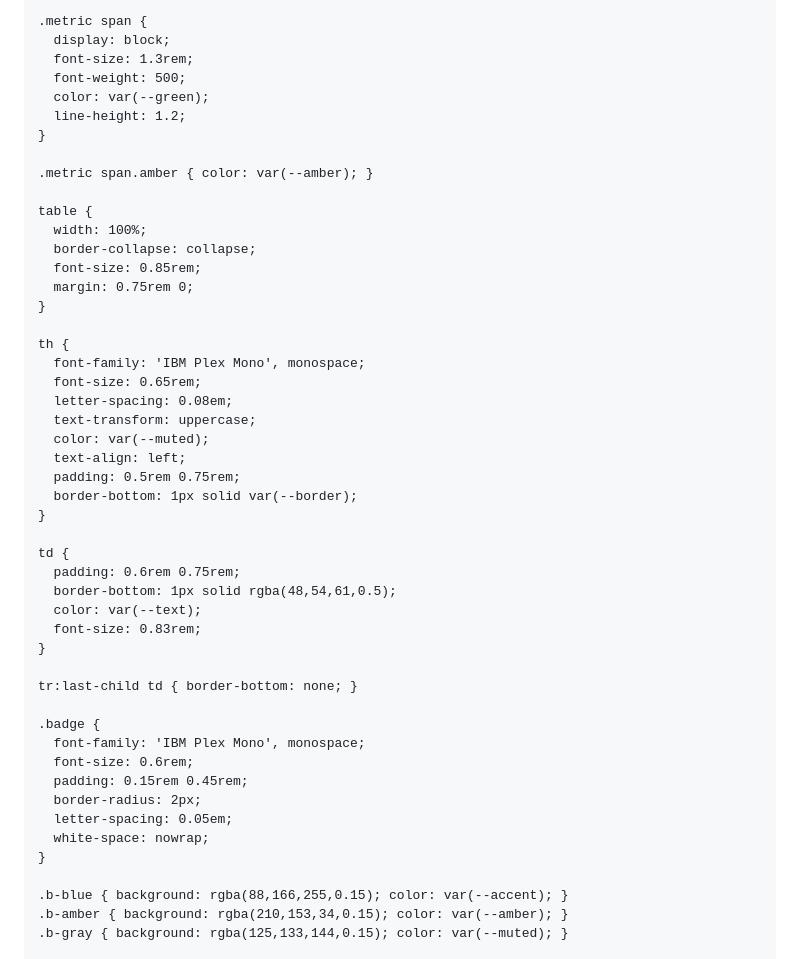
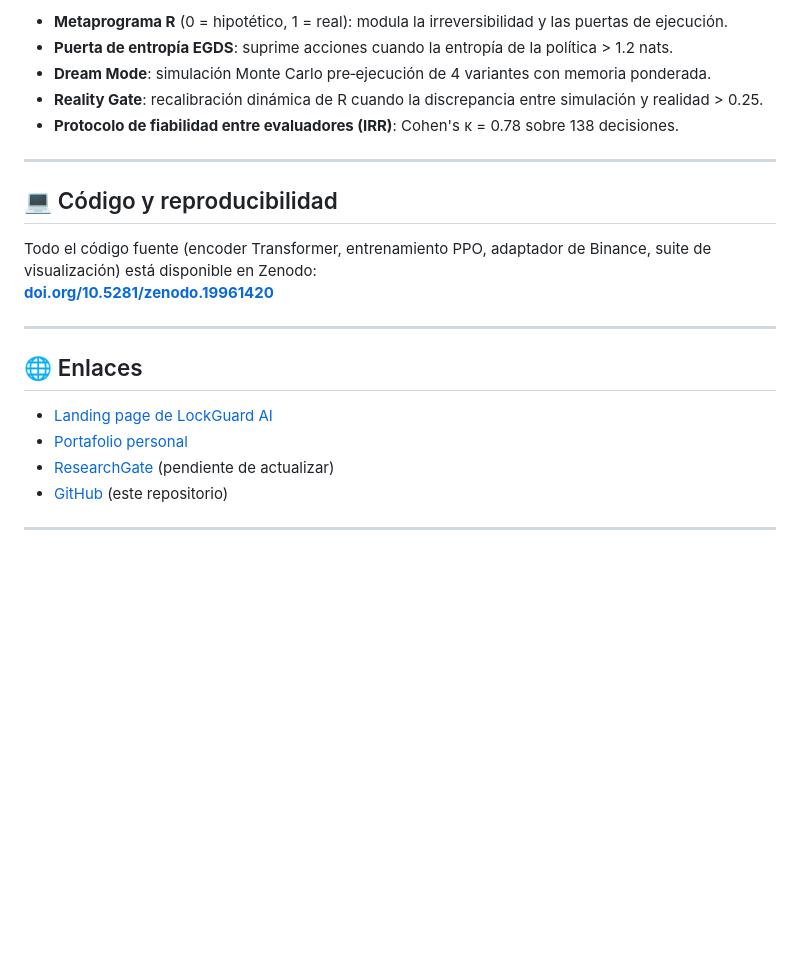
Before and after one commit to uberlandisfiolreyes74-spec/uberlandis-projects.html, a Markdown page: README.md, the part around one of its changes. Drawn GitHub-style; blank space fills up the shorter version.

Commit message:
Revise README content for clarity and updates
Updated README to reflect new research focus and project details.

```diff
--- a/README.md
+++ b/README.md
@@ -119,51 +47,25 @@
 
-    .metric span {
-      display: block;
-      font-size: 1.3rem;
-      font-weight: 500;
-      color: var(--green);
-      line-height: 1.2;
-    }
+- **Metaprograma R** (0 = hipotético, 1 = real): modula la irreversibilidad y las puertas de ejecución.
+- **Puerta de entropía EGDS**: suprime acciones cuando la entropía de la política > 1.2 nats.
+- **Dream Mode**: simulación Monte Carlo pre‑ejecución de 4 variantes con memoria ponderada.
+- **Reality Gate**: recalibración dinámica de R cuando la discrepancia entre simulación y realidad > 0.25.
+- **Protocolo de fiabilidad entre evaluadores (IRR)**: Cohen's κ = 0.78 sobre 138 decisiones.
 
-    .metric span.amber { color: var(--amber); }
+---
 
-    table {
-      width: 100%;
-      border-collapse: collapse;
-      font-size: 0.85rem;
-      margin: 0.75rem 0;
-    }
+## 💻 Código y reproducibilidad
 
-    th {
-      font-family: 'IBM Plex Mono', monospace;
-      font-size: 0.65rem;
-      letter-spacing: 0.08em;
-      text-transform: uppercase;
-      color: var(--muted);
-      text-align: left;
-      padding: 0.5rem 0.75rem;
-      border-bottom: 1px solid var(--border);
-    }
+Todo el código fuente (encoder Transformer, entrenamiento PPO, adaptador de Binance, suite de visualización) está disponible en Zenodo:
+[**doi.org/10.5281/zenodo.19961420**](https://doi.org/10.5281/zenodo.19961420)
 
-    td {
-      padding: 0.6rem 0.75rem;
-      border-bottom: 1px solid rgba(48,54,61,0.5);
-      color: var(--text);
-      font-size: 0.83rem;
-    }
+---
 
-    tr:last-child td { border-bottom: none; }
+## 🌐 Enlaces
 
-    .badge {
-      font-family: 'IBM Plex Mono', monospace;
-      font-size: 0.6rem;
-      padding: 0.15rem 0.45rem;
-      border-radius: 2px;
-      letter-spacing: 0.05em;
-      white-space: nowrap;
-    }
+- [Landing page de LockGuard AI](https://lockguardai.carrd.co)
+- [Portafolio personal](https://uberlandisfiolreyes74-spec.github.io/uberlandis.github.io/)
+- [ResearchGate](#) (pendiente de actualizar)
+- [GitHub](#) (este repositorio)
 
-    .b-blue { background: rgba(88,166,255,0.15); color: var(--accent); }
-    .b-amber { background: rgba(210,153,34,0.15); color: var(--amber); }
-    .b-gray { background: rgba(125,133,144,0.15); color: var(--muted); }
+---
 
```
Also changed, not shown: other parts of README.md (+32 -207 lines).
